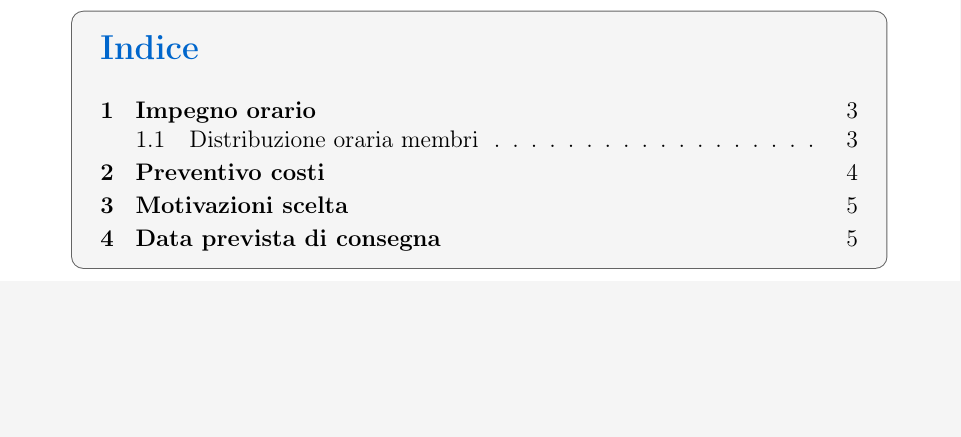
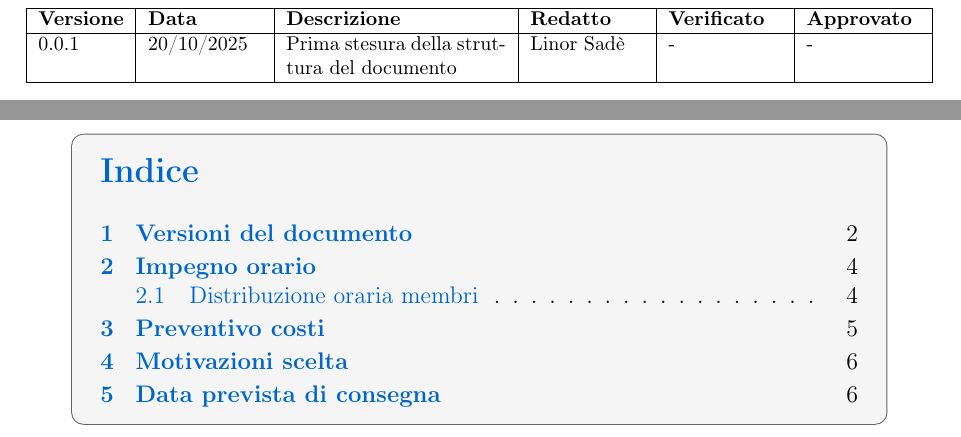
Before and after one commit to BugBustersUnipd/DocumentazioneSWE, a LaTeX document (CANDIDATURA PROGETTO/Candidatura progetto.tex): part of page 2 of 5 before the commit and two parts of pages 2 and 3 of 6 after it, the two joined at a grey line, cut at the place of the change, the shorter picture padded with empty space. Compiled offline with pdfLaTeX.

Commit message:
aggiunto versionamento, indici e struttura latex

```diff
--- a/CANDIDATURA PROGETTO/Candidatura progetto.tex
+++ b/CANDIDATURA PROGETTO/Candidatura progetto.tex
@@ -1,4 +1,6 @@
 \documentclass[a4paper,12pt]{article}
+
+\newcommand{\CurrentVersion}{0.0.1} % ultima versione
 
 \usepackage[utf8]{inputenc}
 \usepackage[T1]{fontenc}
@@ -14,6 +16,7 @@
 \usepackage{xcolor}
 \usepackage{tcolorbox}
 \usepackage{enumitem}
+\usepackage[colorlinks=true,linkcolor=primaryblue,urlcolor=primaryblue,citecolor=primaryblue]{hyperref}
 \usepackage[titles]{tocloft}
 \usepackage{tabularx}
 \usepackage{eurosym}
@@ -93,6 +97,19 @@ Luca Slongo & {[Matricola]} \\
 \end{center}
 
 \vspace{1cm}
+
+\section{Versioni del documento}
+{\footnotesize
+\begin{tabularx}{\textwidth}{|p{1.5cm}|p{2cm}|X|p{2cm}|p{2cm}|p{2cm}|}
+\hline
+\textbf{Versione} & \textbf{Data} & \textbf{Descrizione} & \textbf{Redatto} & \textbf{Verificato} & \textbf{Approvato} \\
+\hline
+\CurrentVersion & 20/10/2025 & Prima stesura della struttura del documento & Linor Sadè & - & - \\
+\hline
+\end{tabularx}
+}
+
+\newpage
 
 \renewcommand{\cftsecpagefont}{\normalfont}
 \renewcommand{\cftsecleader}{\cftdotfill{\cftsecdotsep}}
```
Also changed, not shown: NORME DI PROGETTO/Norme_di_progetto.tex (+1 -1 lines), SCELTA CAPITOLATO/Scelta capitolato.tex (+1 -0 lines), VERBALI/Primo verbale/Verbale 1.tex (+5 -1 lines), VERBALI/Secondo verbale/Verbale 2.tex (+5 -0 lines), CANDIDATURA PROGETTO/Candidatura progetto.pdf, NORME DI PROGETTO/Norme_di_progetto.pdf, SCELTA CAPITOLATO/Scelta capitolato.pdf, VERBALI/Primo verbale/Verbale 1.pdf, VERBALI/Secondo verbale/Verbale 2.pdf, CANDIDATURA PROGETTO/Candidatura progetto.tex (1 more changed lines).
